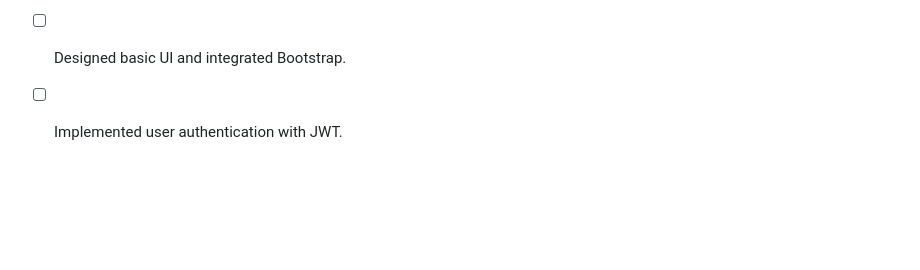
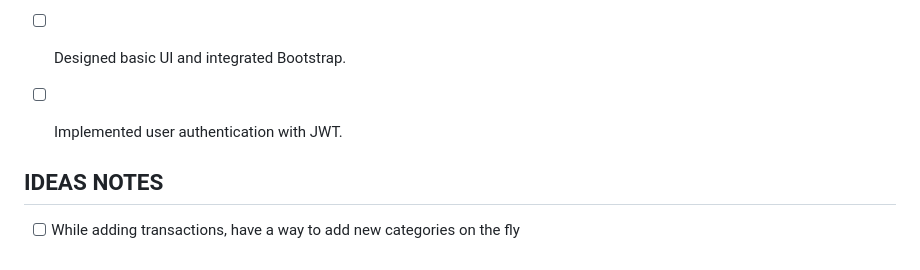
Before and after one commit to heysus-me/budgetme, a Markdown page: README.md, the part around the change. Rendered like a GitHub page; blank space fills up the shorter version.

```diff
--- a/README.md
+++ b/README.md
@@ -95,3 +95,9 @@
 - [ ] Set up Flask environment.
 - [ ] Designed basic UI and integrated Bootstrap.
 - [ ] Implemented user authentication with JWT.
+
+
+
+
+## **IDEAS NOTES**
+- [ ] While adding transactions, have a way to add new categories on the fly
```
